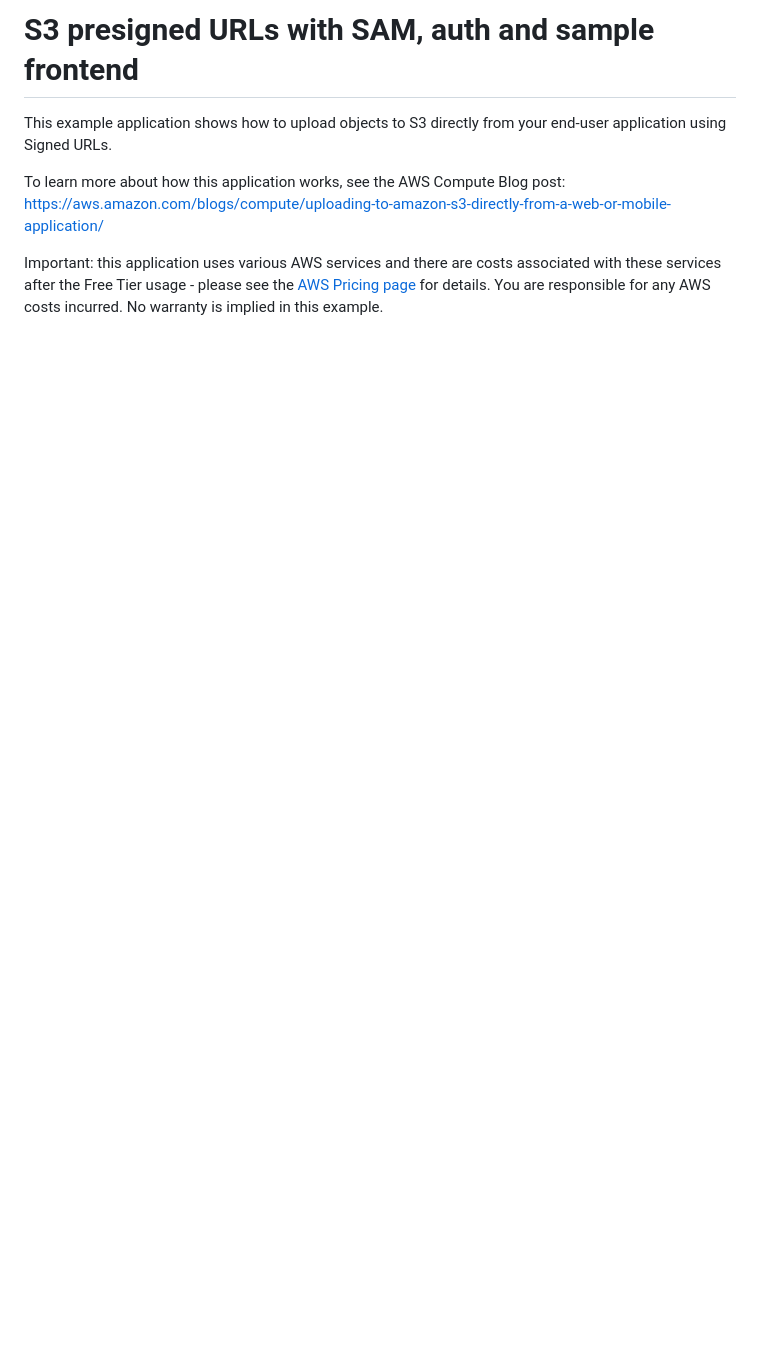
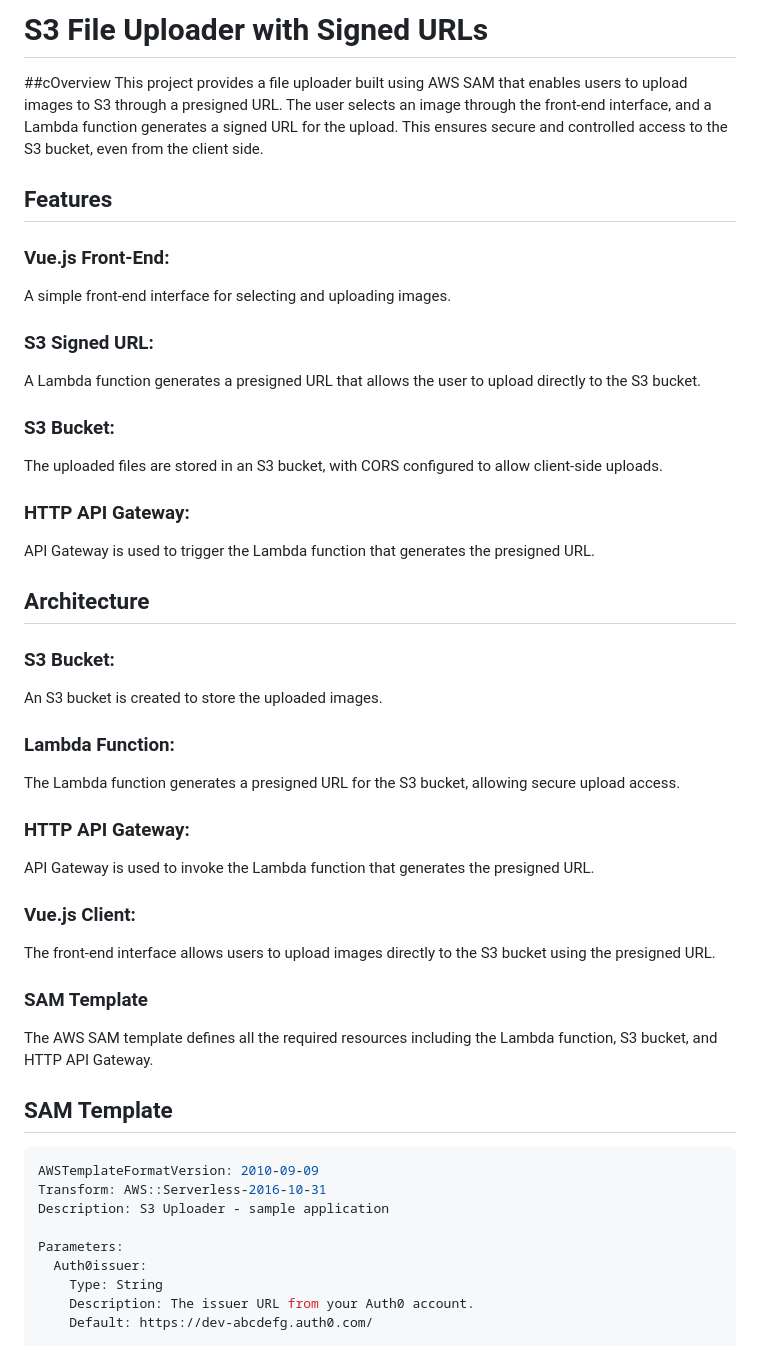
Before and after one commit to LoharNidharshan/PresignedUrl, a Markdown page: README.md, the part around the change printed below. Rendered like a GitHub page; blank space fills up the shorter version.

````diff
--- a/README.md
+++ b/README.md
@@ -1,8 +1,37 @@
-# S3 presigned URLs with SAM, auth and sample frontend
+# S3 File Uploader with Signed URLs
+##cOverview
+This project provides a file uploader built using AWS SAM that enables users to upload images to S3 through a presigned URL. The user selects an image through the front-end interface, and a Lambda function generates a signed URL for the upload. This ensures secure and controlled access to the S3 bucket, even from the client side.
 
-This example application shows how to upload objects to S3 directly from your end-user application using Signed URLs.
+## Features
+### Vue.js Front-End:
+A simple front-end interface for selecting and uploading images.
+### S3 Signed URL:
+A Lambda function generates a presigned URL that allows the user to upload directly to the S3 bucket.
+### S3 Bucket:
+The uploaded files are stored in an S3 bucket, with CORS configured to allow client-side uploads.
+### HTTP API Gateway:
+API Gateway is used to trigger the Lambda function that generates the presigned URL.
+## Architecture
+### S3 Bucket:
+An S3 bucket is created to store the uploaded images.
+### Lambda Function:
+The Lambda function generates a presigned URL for the S3 bucket, allowing secure upload access.
+### HTTP API Gateway:
+API Gateway is used to invoke the Lambda function that generates the presigned URL.
+### Vue.js Client:
+The front-end interface allows users to upload images directly to the S3 bucket using the presigned URL.
+### SAM Template
+The AWS SAM template defines all the required resources including the Lambda function, S3 bucket, and HTTP API Gateway.
 
-To learn more about how this application works, see the AWS Compute Blog post: https://aws.amazon.com/blogs/compute/uploading-to-amazon-s3-directly-from-a-web-or-mobile-application/
+## SAM Template
+```yaml
+AWSTemplateFormatVersion: 2010-09-09
+Transform: AWS::Serverless-2016-10-31
+Description: S3 Uploader - sample application
 
-Important: this application uses various AWS services and there are costs associated with these services after the Free Tier usage - please see the [AWS Pricing page](https://aws.amazon.com/pricing/) for details. You are responsible for any AWS costs incurred. No warranty is implied in this example.
+Parameters:
+  Auth0issuer:
+    Type: String
+    Description: The issuer URL from your Auth0 account.
+    Default: https://dev-abcdefg.auth0.com/
 
````
Also changed, not shown: other parts of README.md (+221 -56 lines).
